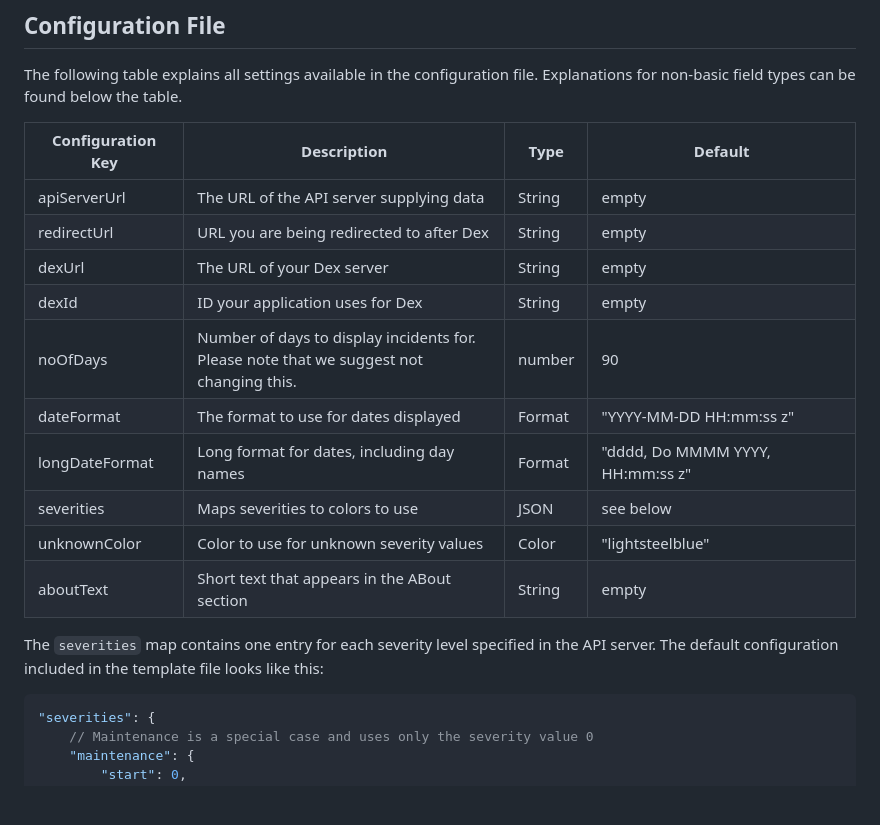
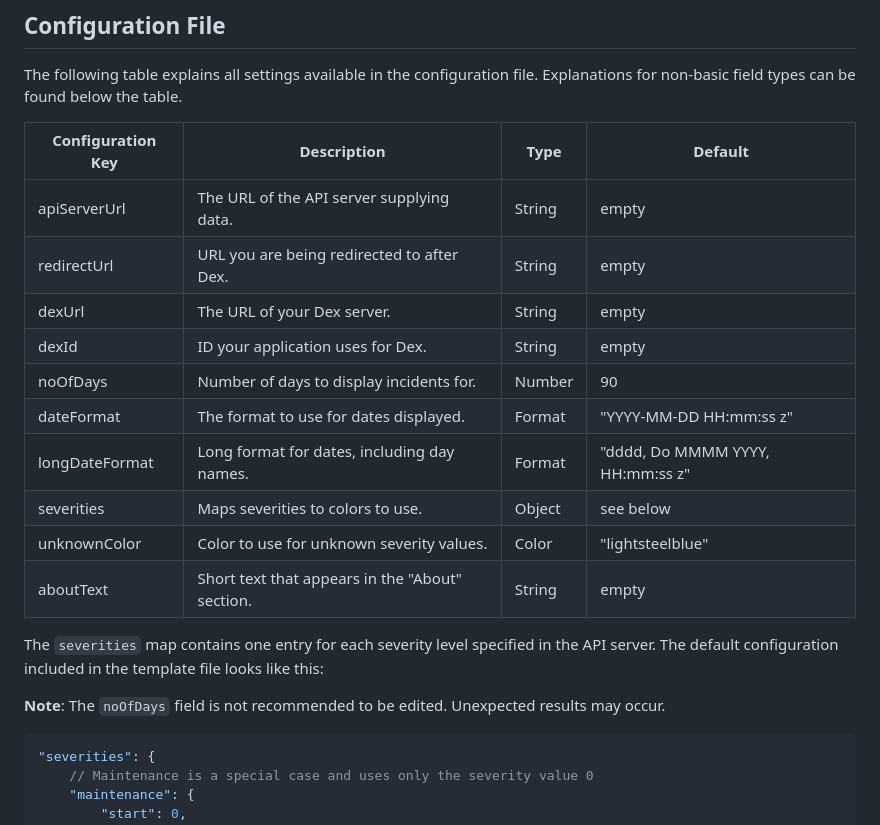
Before and after one commit to SovereignCloudStack/status-page-web, a Markdown page: docs/configuration.md, the part around the change. Drawn GitHub-style; blank space fills up the shorter version.

Commit message:
clean up config table
Signed-off-by: Joshua Irmer <irmer@gonicus.de>

````diff
--- a/docs/configuration.md
+++ b/docs/configuration.md
@@ -6,20 +6,22 @@ The SPA expects a configuration file called `config.json` to be present in the `
 
 The following table explains all settings available in the configuration file. Explanations for non-basic field types can be found below the table.
 
-| Configuration Key                       | Description                                  | Type         | Default                                |
-| --------------------------------------- | -------------------------------------------- | ------------ | -------------------------------------- |
-| apiServerUrl                            | The URL of the API server supplying data     | String       | empty                                  |
-| redirectUrl                             | URL you are being redirected to after Dex    | String       | empty                                  |
-| dexUrl                                  | The URL of your Dex server                   | String       | empty                                  |
-| dexId                                   | ID your application uses for Dex             | String       | empty                                  |
-| noOfDays                                | Number of days to display incidents for.<br>Please note that we suggest not changing this. | number       | 90                                     |
-| dateFormat                              | The format to use for dates displayed        | Format       | "YYYY-MM-DD HH:mm:ss z"                |
-| longDateFormat                          | Long format for dates, including day names   | Format       | "dddd, Do MMMM YYYY, HH:mm:ss z"       |
-| severities                              | Maps severities to colors to use             | JSON         | see below                              |
-| unknownColor                            | Color to use for unknown severity values     | Color        | "lightsteelblue"                       |
-| aboutText                               | Short text that appears in the ABout section | String       | empty                                  |
+| Configuration Key | Description                                     | Type   | Default                          |
+| ----------------- | ----------------------------------------------- | ------ | -------------------------------- |
+| apiServerUrl      | The URL of the API server supplying data.       | String | empty                            |
+| redirectUrl       | URL you are being redirected to after Dex.      | String | empty                            |
+| dexUrl            | The URL of your Dex server.                     | String | empty                            |
+| dexId             | ID your application uses for Dex.               | String | empty                            |
+| noOfDays          | Number of days to display incidents for.        | Number | 90                               |
+| dateFormat        | The format to use for dates displayed.          | Format | "YYYY-MM-DD HH:mm:ss z"          |
+| longDateFormat    | Long format for dates, including day names.     | Format | "dddd, Do MMMM YYYY, HH:mm:ss z" |
+| severities        | Maps severities to colors to use.               | Object | see below                        |
+| unknownColor      | Color to use for unknown severity values.       | Color  | "lightsteelblue"                 |
+| aboutText         | Short text that appears in the "About" section. | String | empty                            |
 
 The `severities` map contains one entry for each severity level specified in the API server. The default configuration included in the template file looks like this:
+
+**Note**: The `noOfDays` field is not recommended to be edited. Unexpected results may occur.
 
 ```json5
 "severities": {
````
